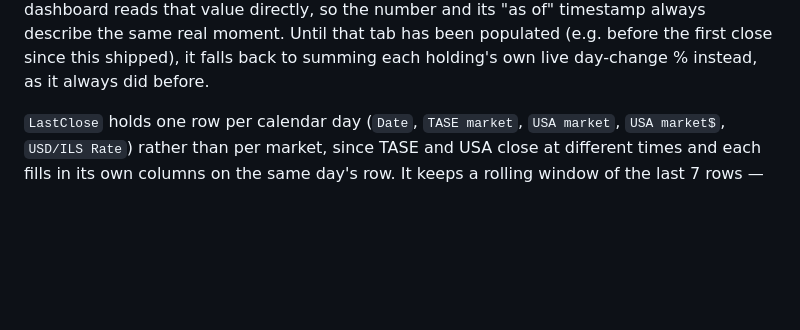
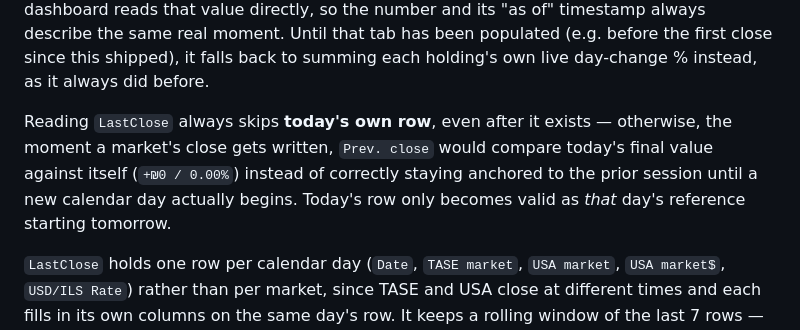
Before and after one commit to mneyshtadt-stack/SheetPulse, a Markdown page: README.md, the part around the change. Rendered like a GitHub page; blank space fills up the shorter version.

```diff
--- a/README.md
+++ b/README.md
@@ -30,6 +30,8 @@ Once signed in with Google, a device can additionally register a **WebAuthn** (F
 Intraday price history (used for the IL/US/combined intraday charts) is logged separately: an Apps Script time-driven trigger bound to the spreadsheet snapshots the portfolio's value once a minute into `IntradayLogIL`/`IntradayLogUS` tabs while each market is open, stamping each row's Timestamp column as `dd/mm/yyyy hh:mm:ss`. The dashboard parses that column with an explicit dd/mm/yyyy parser rather than JavaScript's native `Date` constructor, since the native parser only reliably understands `m/d/yyyy` order for slash-separated strings. `IntradayLogIL` also carries a 3rd column, `USD/ILS Rate (session open)`, populated on exactly two rows a day — its own first row (TASE's ~09:58 open) and whichever row happens to log during the ~16:28–16:30 window (USA's own open; TASE's trigger is still running then, so this piggybacks on the regular per-minute write rather than needing separate logic in `IntradayLogUS`, which never carries this column at all). Each row's own `Timestamp` is what tells the two captures apart, not a separate column — see below.
 
 `Day Change` / `Prev. close` figures prefer a real recorded closing value over a live approximation. A `LastClose` tab is written once a day by the same Apps Script trigger, at the exact moment its close-grace-window logic captures each market's definitive close — the dashboard reads that value directly, so the number and its "as of" timestamp always describe the same real moment. Until that tab has been populated (e.g. before the first close since this shipped), it falls back to summing each holding's own live day-change % instead, as it always did before.
+
+Reading `LastClose` always skips **today's own row**, even after it exists — otherwise, the moment a market's close gets written, `Prev. close` would compare today's final value against itself (`+₪0 / 0.00%`) instead of correctly staying anchored to the prior session until a new calendar day actually begins. Today's row only becomes valid as *that* day's reference starting tomorrow.
 
 `LastClose` holds one row per calendar day (`Date`, `TASE market`, `USA market`, `USA market$`, `USD/ILS Rate`) rather than per market, since TASE and USA close at different times and each fills in its own columns on the same day's row. It keeps a rolling window of the last 7 rows — since the trigger never fires on Saturday/Sunday, that's the last 7 actual trading days, spanning more than 7 calendar days whenever a weekend falls in between, with no duplicate weekend rows. `USA market$` and `USD/ILS Rate` are both only ever written at USA's own close, never TASE's — `USD/ILS Rate` is meant to represent that day's final rate, and TASE closing hours earlier isn't that.
 
```
